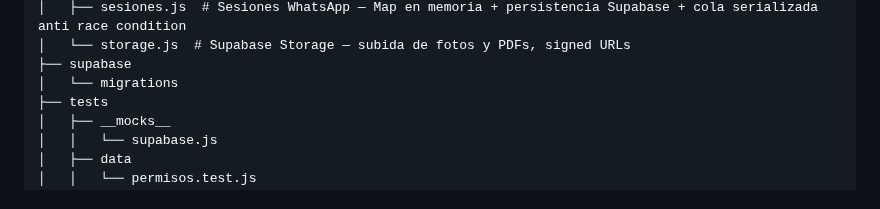
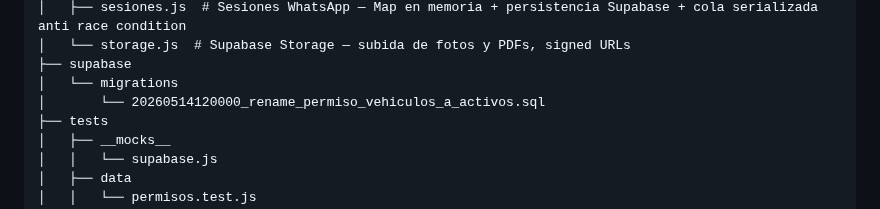
Before and after one commit to sergioesv/CERO, a Markdown page: ARCHITECTURE.md, the part around the change. Rendered like a GitHub page.

Commit message:
docs: actualiza estructura automática [skip ci]

```diff
--- a/ARCHITECTURE.md
+++ b/ARCHITECTURE.md
@@ -481,6 +481,7 @@ Current gap: several dashboard queries do not filter by empresa_id. Audit requir
 │   └── storage.js  # Supabase Storage — subida de fotos y PDFs, signed URLs
 ├── supabase
 │   └── migrations
+│       └── 20260514120000_rename_permiso_vehiculos_a_activos.sql
 ├── tests
 │   ├── __mocks__
 │   │   └── supabase.js
```
